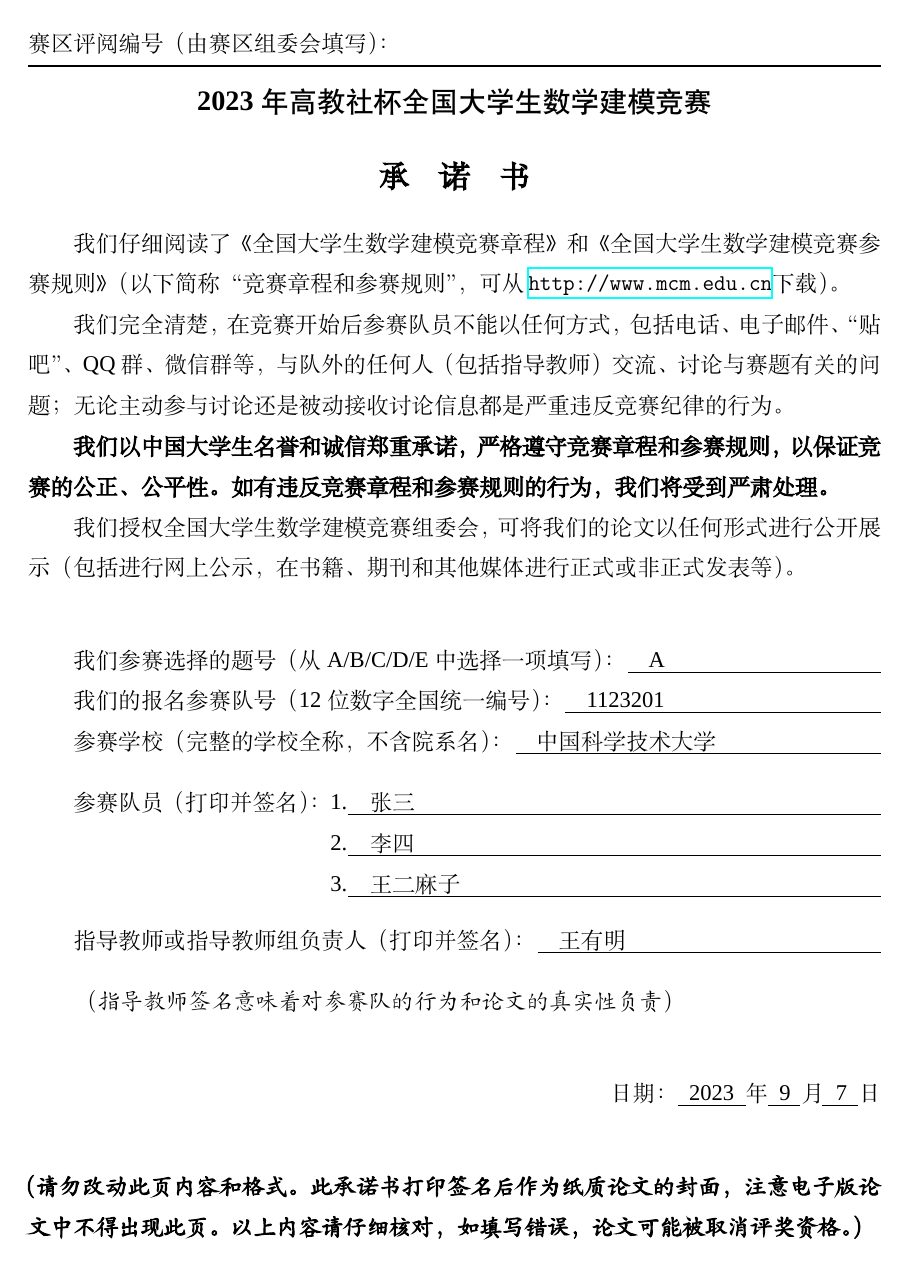
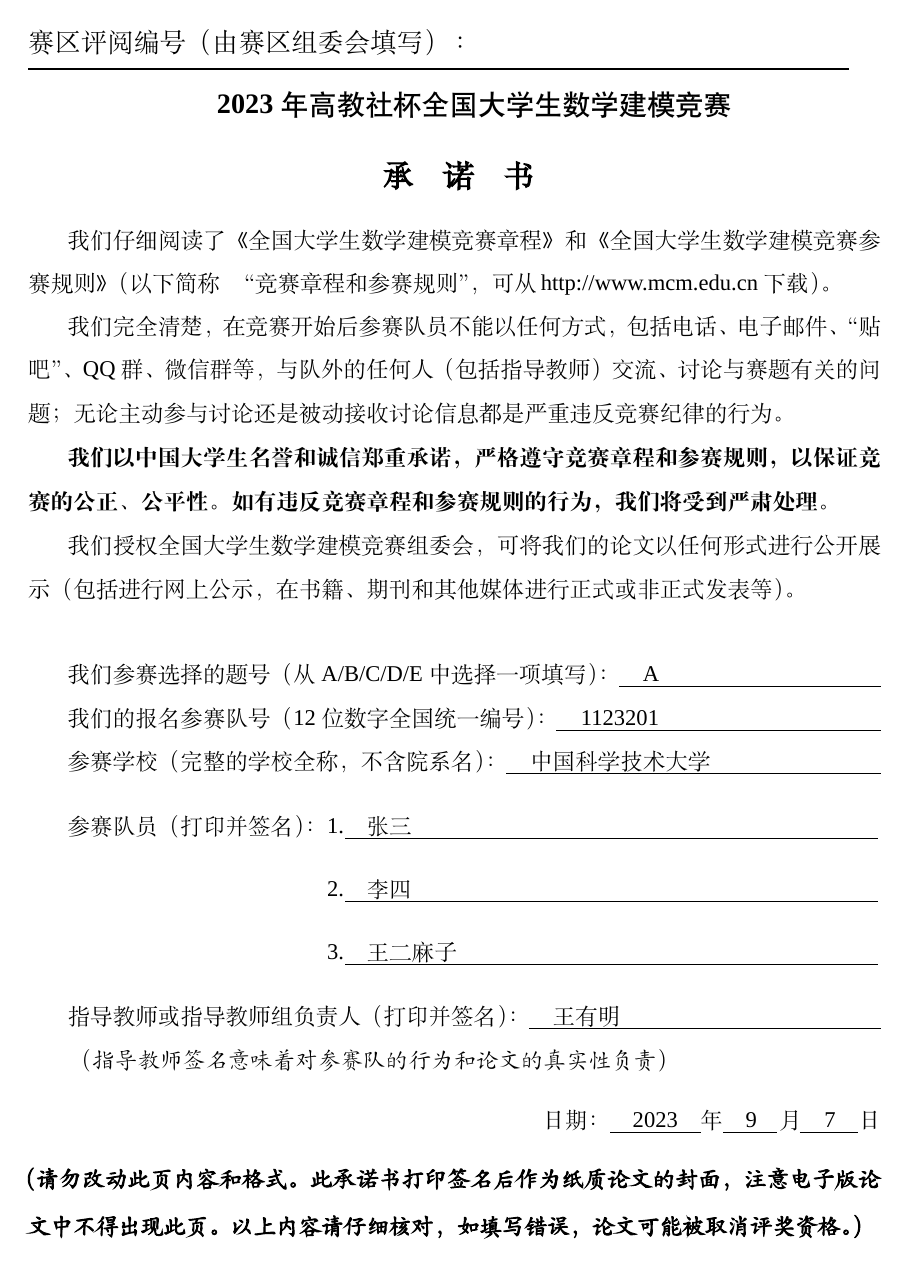
Before and after one commit to ljguo1020/cumcmthesis-l3, a LaTeX thesis (cumcmthesis-demo.tex, which reads cumcmthesis.cls): page 1 of 4. Compiled offline with XeLaTeX; a missing font is replaced by an installed copy or a similar font.

Commit message:
更新页面布局

```diff
--- a/cumcmthesis.cls
+++ b/cumcmthesis.cls
@@ -18,6 +18,7 @@ Just choose `xelatex', no `pdflatex' or `latex' and so on.}
   float       ,    booktabs   ,   multirow   ,
   url         ,    enumitem   ,   etoolbox   ,
   hyperref    ,    amsthm     ,   multicol   ,
+  setspace
 }
 %设置页边距
 \geometry{margin=2.5cm}
@@ -37,58 +38,63 @@ Just choose `xelatex', no `pdflatex' or `latex' and so on.}
   \cs_new:Npn \cumcm_commit: {
     \titlepage
     \linespread{1.5}\selectfont
-    \noindent 赛区评阅编号（由赛区组委会填写）：\\[-8pt]
-    \noindent\rule[5pt]{\textwidth}{1pt}\par\vspace*{-3ex}
+    \noindent\zihao{4} 赛区评阅编号（由赛区组委会填写）\,：\\[-10pt]
+    \noindent\rule[5pt]{\the\dimexpr\textwidth-.6cm\relax}{1pt}\par\vspace*{-3.15ex}
+    \begin{center}
+    {\zihao{-3}\hspace*{.74cm}\heiti{\bfseries\int_use:N \c_sys_year_int}年高教社杯全国大学生数学建模竞赛} \par \vspace*{1.45ex}
+    {\hspace*{.15cm}\zihao{3}\bfseries\songti\makebox[5em]{承\hfill 诺\hfill 书} \par}
+    \end{center}\par
+    \vspace*{-.1cm}
+    \begin{spacing}{1.6}
+      \parindent = 0.74cm%
+      我们仔细阅读了《全国大学生数学建模竞赛章程》和《全国大学生数学建模竞赛参赛规则》（以下简称\,\,\: “竞赛章程和参赛规则”，可从\,http://www.mcm.edu.cn下载）。\par
+      我们完全清楚，在竞赛开始后参赛队员不能以任何方式，包括电话、电子邮件、“贴吧”、QQ群、微信群等，与队外的任何人（包括指导教师）交流、讨论与赛题有关的问题；无论主动参与讨论还是被动接收讨论信息都是严重违反竞赛纪律的行为。\par
+    \end{spacing}
+    \vspace*{.1cm}
+    \begin{spacing}{1.6}
+      \bfseries\parindent = 0.74cm%
+      我们以中国大学生名誉和诚信郑重承诺，严格遵守竞赛章程和参赛规则，以保证竞赛的公正、公平性。如有违反竞赛章程和参赛规则的行为，我们将受到严肃处理。\par
+    \end{spacing}
+    \vspace*{.1cm}
+    \begin{spacing}{1.6}
+      \parindent = 0.74cm%
+      我们授权全国大学生数学建模竞赛组委会，可将我们的论文以任何形式进行公开展示（包括进行网上公示，在书籍、期刊和其他媒体进行正式或非正式发表等）。\par\vspace*{5ex - .1cm}
+    \end{spacing}
 
-    \begin{center}
-    {\zihao{-3}\heiti{\bfseries\int_use:N \c_sys_year_int}年高教社杯全国大学生数学建模竞赛} \par \vspace*{2ex}
-    {\zihao{3}\bfseries\songti\makebox[5em]{承\hfill 诺\hfill 书} \par}
-    \end{center}\par
-
-    {\songti\zihao{-4}
-      我们仔细阅读了《全国大学生数学建模竞赛章程》和《全国大学生数学建模竞赛参赛规则》（以下简称 “竞赛章程和参赛规则”，可从\,\url{http://www.mcm.edu.cn}{}下载）。\par
-      我们完全清楚，在竞赛开始后参赛队员不能以任何方式，包括电话、电子邮件、“贴吧”、QQ群、微信群等，与队外的任何人（包括指导教师）交流、讨论与赛题有关的问题；无论主动参与讨论还是被动接收讨论信息都是严重违反竞赛纪律的行为。\par
-      % 我们完全清楚，在竞赛中必须合法合规地使用文献资料和软件工具，不能有任何侵犯知识产权的行为。否则我们将失去评奖资格，并可能受到严肃处理。
-    }\par
-
-    {\songti\zihao{-4}\bfseries
-      我们以中国大学生名誉和诚信郑重承诺，严格遵守竞赛章程和参赛规则，以保证竞赛的公正、公平性。如有违反竞赛章程和参赛规则的行为，我们将受到严肃处理。
-    }\par
-
-    {\songti\zihao{-4}
-      我们授权全国大学生数学建模竞赛组委会，可将我们的论文以任何形式进行公开展示（包括进行网上公示，在书籍、期刊和其他媒体进行正式或非正式发表等）。
-    }\par\vspace*{5ex}
-
-    {\zihao{-4}
+    \begin{spacing}{1.6}
+      \zihao{-4}\parindent = 0.74cm%
       我们参赛选择的题号（从A/B/C/D/E中选择一项填写）：
       \CJKunderline{\hspace*{1em}\tl_use:N \l_cumcm_tihao_tl\hfill\makebox[0.66em]{}}\par
       我们的报名参赛队号（12位数字全国统一编号）：
       \CJKunderline{\hspace*{1em}\tl_use:N \l_cumcm_baominghao_tl\hfill\makebox[0.66em]{}}\par
       参赛学校（完整的学校全称，不含院系名）：
-    \CJKunderline{\hspace*{1em}\tl_use:N \l_cumcm_school_tl\hfill\makebox[0.66em]{}}
-    }\par\vspace*{2ex}
+      \CJKunderline{\hspace*{1em}\tl_use:N \l_cumcm_school_tl\hfill\makebox[0.66em]{}}\par\vspace*{2.5ex}
+    \end{spacing}
 
-    {\zihao{-4}\songti\hbox_set:Nn \l_tmpa_box{参赛队员（打印并签名）：\mbox{\hspace{1em}}1.}
+
+    \begin{spacing}{1.6}
+      \zihao{-4}\parindent = 0.74cm%
+      \hbox_set:Nn \l_tmpa_box{参赛队员（打印并签名）：\mbox{\hspace{1em}}1.}
       参赛队员（打印并签名）：
       \begin{minipage}[t]{\textwidth - \box_wd:N \l_tmpa_box-0.06cm}
-        1.\CJKunderline{\hspace*{1em}\clist_item:Nn \l_cumcm_member_clist{1}\hfill\makebox[0.46em]{}}\par
-        2.\CJKunderline{\hspace*{1em}\clist_item:Nn \l_cumcm_member_clist{2}\hfill\makebox[0.46em]{}}\par
+        1.\CJKunderline{\hspace*{1em}\clist_item:Nn \l_cumcm_member_clist{1}\hfill\makebox[0.46em]{}}\par\vspace*{.37cm}
+        2.\CJKunderline{\hspace*{1em}\clist_item:Nn \l_cumcm_member_clist{2}\hfill\makebox[0.46em]{}}\par\vspace*{.37cm}
         3.\CJKunderline{\hspace*{1em}\clist_item:Nn \l_cumcm_member_clist{3}\hfill\makebox[0.46em]{}}
-      \end{minipage}
-    }\par\vspace*{3ex}
+      \end{minipage}\par\vspace*{3ex + .22cm}
+    \end{spacing}
+
+    {\zihao{-4}\songti\parindent = 0.74cm%
+    指导教师或指导教师组负责人（打印并签名）：
+    \CJKunderline{\hspace*{1em}\tl_use:N\l_cumcm_supervisor_tl\hfill\makebox[0.66em]{}}
+    }\par\vspace*{-.07cm}
+
+    {\kaishu\zihao{-4}\parindent = 0.74cm%
+    \hspace*{0.1em} （指导教师签名意味着对参赛队的行为和论文的真实性负责）
+    }\par\vspace*{.25cm}
 
     {\zihao{-4}\songti
-    指导教师或指导教师组负责人（打印并签名）：
-    \CJKunderline{\hspace*{1em}\tl_use:N\l_cumcm_supervisor_tl\hfill\makebox[0.66em]{}}
-    }\par\vspace*{2ex}
-
-    {\kaishu\zihao{-4}
-    \hspace*{0.1em} （指导教师签名意味着对参赛队的行为和论文的真实性负责）
-    }\par\vspace*{5ex}
-
-    {\zihao{-4}\songti
-      \hfill 日期：\CJKunderline{\hspace*{.5em}\clist_item:Nn \l_cumcm_date_clist{1}\hspace*{.5em}}年 \CJKunderline{\hspace*{.5em}\clist_item:Nn \l_cumcm_date_clist{2}\hspace*{.5em}}月\CJKunderline{\hspace*{.5em}\clist_item:Nn \l_cumcm_date_clist{3}\hspace*{.5em}}日
-    }\par\vspace*{5ex}
+      \hfill 日期：\CJKunderline{\hspace*{1em}\clist_item:Nn \l_cumcm_date_clist{1}\hspace*{1em}}年 \CJKunderline{\hspace*{1em}\clist_item:Nn \l_cumcm_date_clist{2}\hspace*{1em}}月\CJKunderline{\hspace*{1em}\clist_item:Nn \l_cumcm_date_clist{3}\hspace*{1em}}日
+    }\par\vspace*{.2cm}
 
     {\kaishu\zihao{-4}\bfseries\noindent
       （请勿改动此页内容和格式。此承诺书打印签名后作为纸质论文的封面，注意电子版论文中不得出现此页。以上内容请仔细核对，如填写错误，论文可能被取消评奖资格。）
@@ -98,25 +104,28 @@ Just choose `xelatex', no `pdflatex' or `latex' and so on.}
 
   \cs_new:Npn \cumcm_numberpage: {
     \titlepage
-    \vspace*{1ex}\noindent
+    \vspace*{0.7ex}\noindent
     {\songti\zihao{-4}
       \pbox{赛区评阅编号：\\[-5pt]（由赛区填写）}\rule[0pt]{4.726cm}{0.5pt}
       \pbox{全国评阅编号：\\[-5pt]（全国组委会填写）}\rule[0pt]{4.726cm}{0.5pt}
     }\par
 
-    \noindent\rule[0pt]{\textwidth}{1pt}
-
+    \noindent\rule[0pt]{\textwidth}{1pt} \mode_leave_vertical:
+    \vspace*{-.15cm}
     \begin{center}
-    {\zihao{-3}\heiti{\bfseries\int_use:N \c_sys_year_int}年高教社杯全国大学生数学建模竞赛} \par \vspace*{2ex}
-    {\zihao{3}\bfseries\songti\makebox[9em]{编\hfill 号\hfill 专\hfill 用\hfill 页} \par}
-    \end{center}\par\vspace*{5ex}
+    {\zihao{-3}\hspace*{1.48cm}\heiti{\bfseries\int_use:N \c_sys_year_int}年高教社杯全国大学生数学建模竞赛} \par \vspace*{.3cm}
+    {\zihao{3}\bfseries\songti\makebox[7.2em]{\hspace*{0.17em}编\hfill 号\hfill 专\hfill 用\hfill 页} \par}
+    \end{center}\par\vspace*{3ex}
 
     \begin{center}\songti\zihao{4}
-    \hspace*{-7.7em}赛区评阅记录（可供赛区评阅时使用）：\par\vspace*{-.05ex}
+    \hspace*{-9.5em}赛区评阅记录（可供赛区评阅时使用）：\par
     % \begin{tblr}{|Q[c,1.8em]|Q[m,2.8em]|Q[m,2.8em]|Q[m,2.8em]|Q[m,2.8em]|Q[m,2.8em]|Q[m,2.8em]|}
-      \begin{tabular}{|p{1.8em}|*{6}{p{2.8em}|}}
+      \hspace*{-2.3em}
+      \renewcommand\arraystretch{3}
+      \begin{tabular}{|m{1.8em}|*{6}{m{2.8em}|}}
       \hline
-       \makecell[c]{评\\[-4pt]阅\\[-2pt]人} & & & & & & \\
+        \makecell[c]{评\\[-8pt]阅\\[-8pt]人}
+       & & & & & & \\
        \hline
        \makecell[c]{备\\[-4pt]注} & & & & & & \\
        \hline
@@ -146,7 +155,9 @@ Just choose `xelatex', no `pdflatex' or `latex' and so on.}
 \keys_define:nn { cumcm }
 {
   info.meta:nn = { cumcm / info } {#1},
-  titlepage.bool_set:N       =      \l_cumcm_titlepage_bool       ,
+  titlepage.bool_set:N =  \l_cumcm_titlepage_bool,
+  commitmentpage.bool_set:N = \l_cumcm_commitmentpage_bool,
+  numberpage.bool_set:N = \l_cumcm_numberpage_bool
 }
 
 \keys_define:nn{ cumcm / info}
@@ -165,7 +176,9 @@ Just choose `xelatex', no `pdflatex' or `latex' and so on.}
     date = {\int_use:N\c_sys_year_int,\int_use:N\c_sys_month_int,\int_use:N\c_sys_day_int},
     title = {全国大学生数学建模竞赛 \LaTeX{} 论文模板},
   },
-  titlepage  = true
+  titlepage  = true,
+  commitmentpage = true,
+  numberpage = true
 }
 
 
@@ -173,9 +186,16 @@ Just choose `xelatex', no `pdflatex' or `latex' and so on.}
 {
   \bool_if:NT \l_cumcm_titlepage_bool
   {
+    \bool_if:NT \l_cumcm_commitmentpage_bool
+    {
       \cumcm_commit:
+    }
+    \bool_if:NT \l_cumcm_numberpage_bool
+    {
       \cumcm_numberpage:
     }
+  }
+
   \pagestyle{plain}
   \begin{center}\zihao{3}\heiti
     \tl_use:N \l_cumcm_title_tl
```
Also changed, not shown: cumcmthesis-demo.tex (+3 -1 lines). Lines whose indentation alone changed are shown as unchanged.
